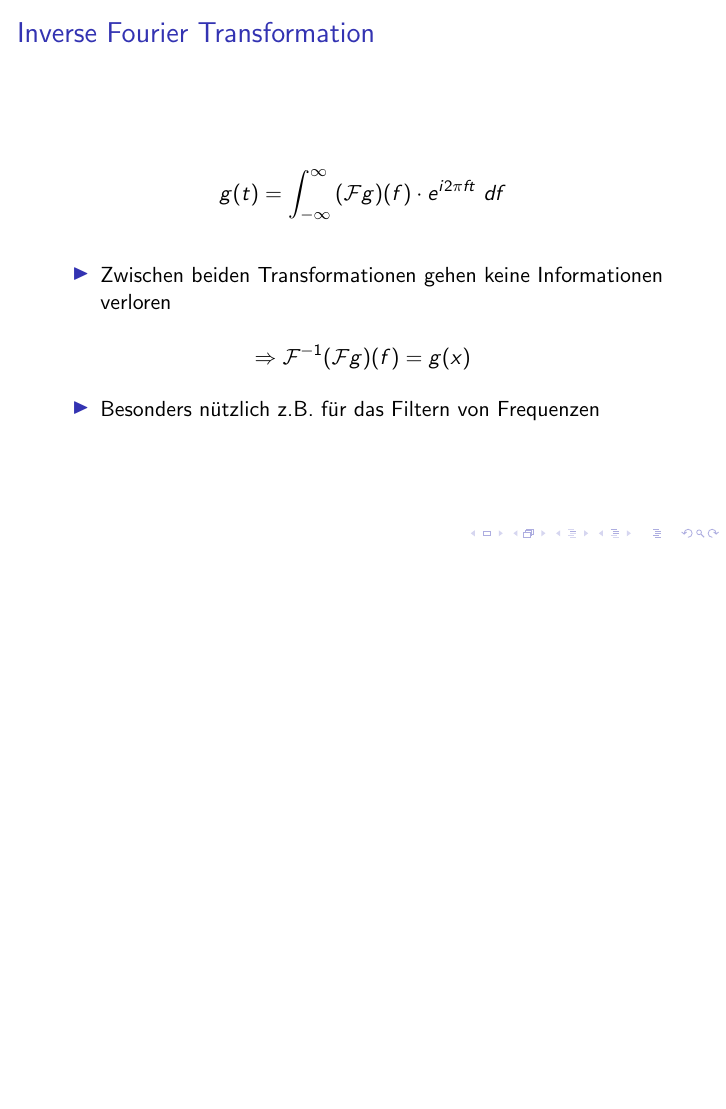
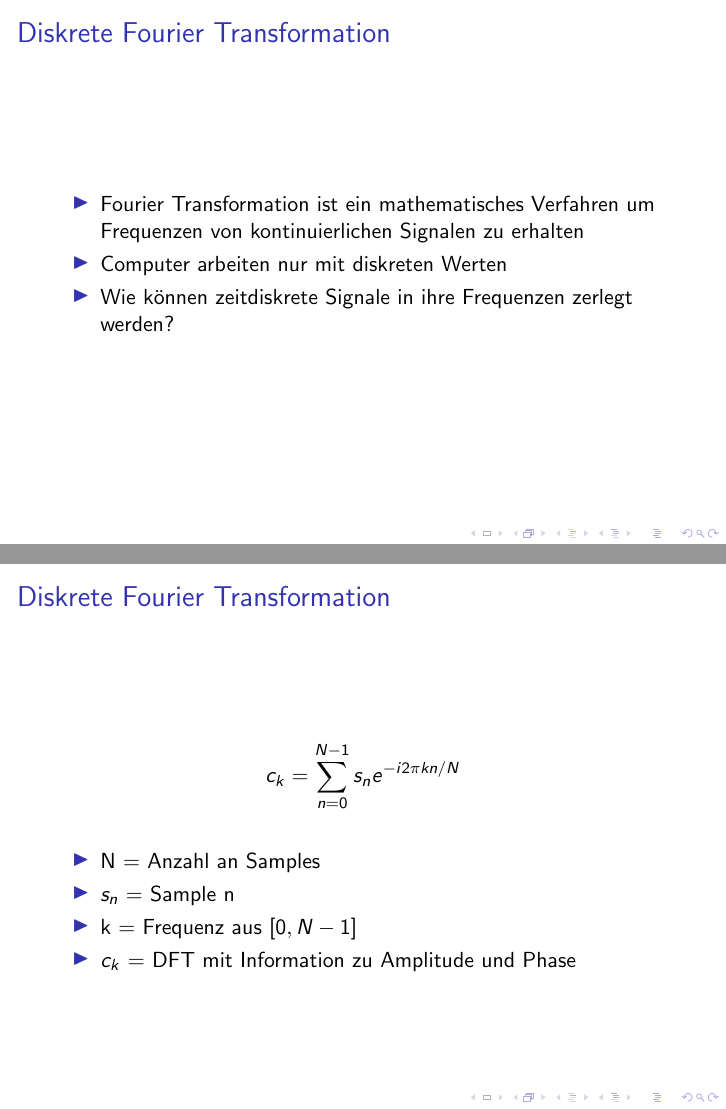
Before and after one commit to Cxmu03/Fourier-Transform-Presentation, LaTeX slides (Presentation/presentation.tex, which reads Presentation/04-dft.tex): page 32 of 32 before the commit and pages 33 and 34 of 35 after it, the two joined at a grey line, the shorter picture padded with empty space. Compiled offline with pdfLaTeX.

Commit message:
added chapter 4

```diff
--- /dev/null
+++ b/Presentation/04-dft.tex
@@ -0,0 +1,21 @@
+\begin{frame}
+	\frametitle{Diskrete Fourier Transformation}
+	\begin{itemize}
+		\item Fourier Transformation ist ein mathematisches Verfahren um Frequenzen von kontinuierlichen Signalen zu erhalten
+		\item Computer arbeiten nur mit diskreten Werten
+		\item Wie können zeitdiskrete Signale in ihre Frequenzen zerlegt werden?
+	\end{itemize}
+\end{frame}
+
+\begin{frame}
+	\frametitle{Diskrete Fourier Transformation}
+	\begin{align*}
+		c_k &= \sum_{n=0}^{N-1}s_n e^{-i2\pi k n / N}
+	\end{align*}
+	\begin{itemize}
+		\item N = Anzahl an Samples
+		\item $s_n$ = Sample n
+		\item k = Frequenz aus $[0,N-1]$
+		\item $c_k$ = DFT mit Information zu Amplitude und Phase
+	\end{itemize}
+\end{frame}
```
Also changed, not shown: Presentation/presentation.tex (+1 -0 lines), Presentation/presentation.pdf, Presentation/04-dft.tex (7 more changed lines).
